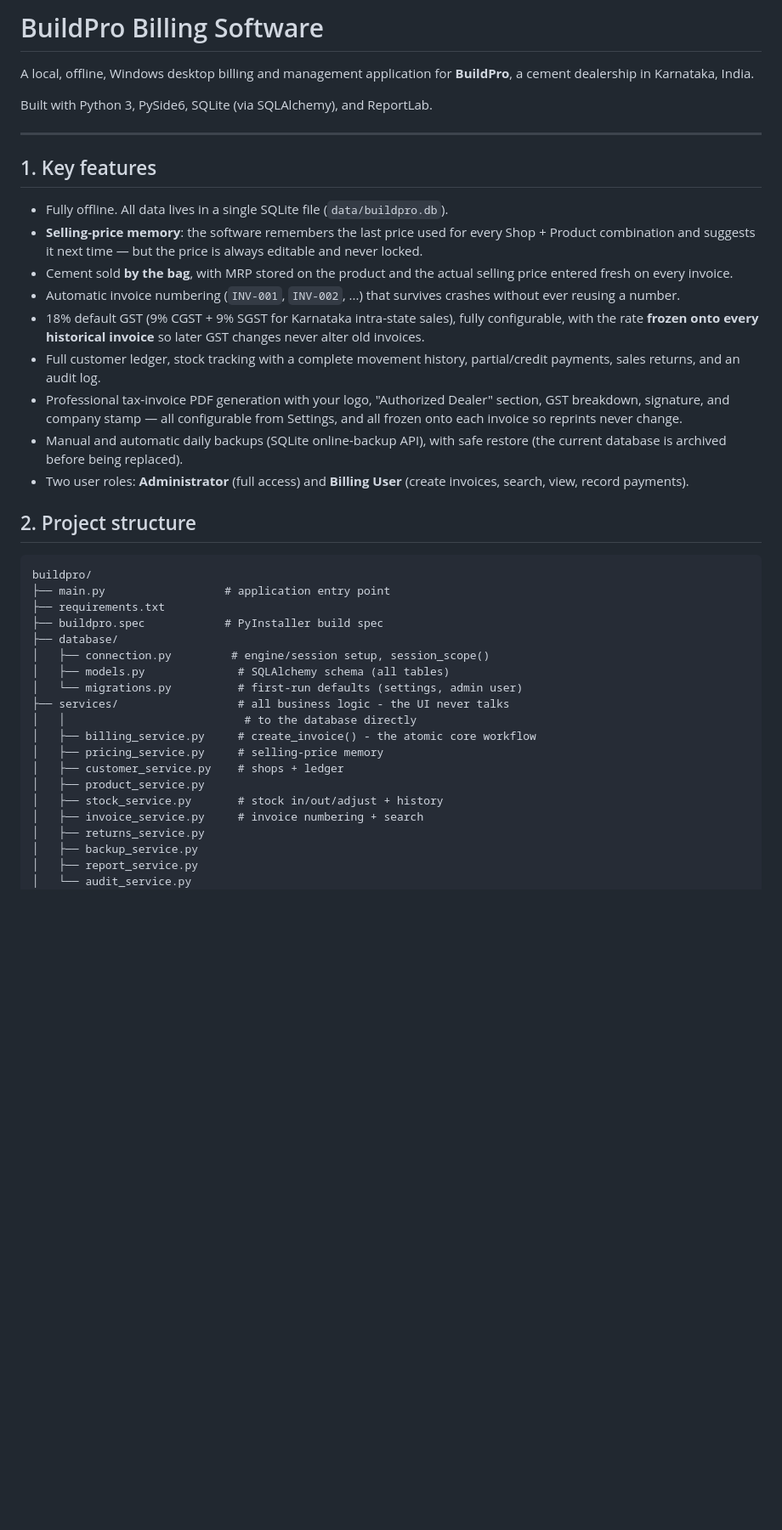
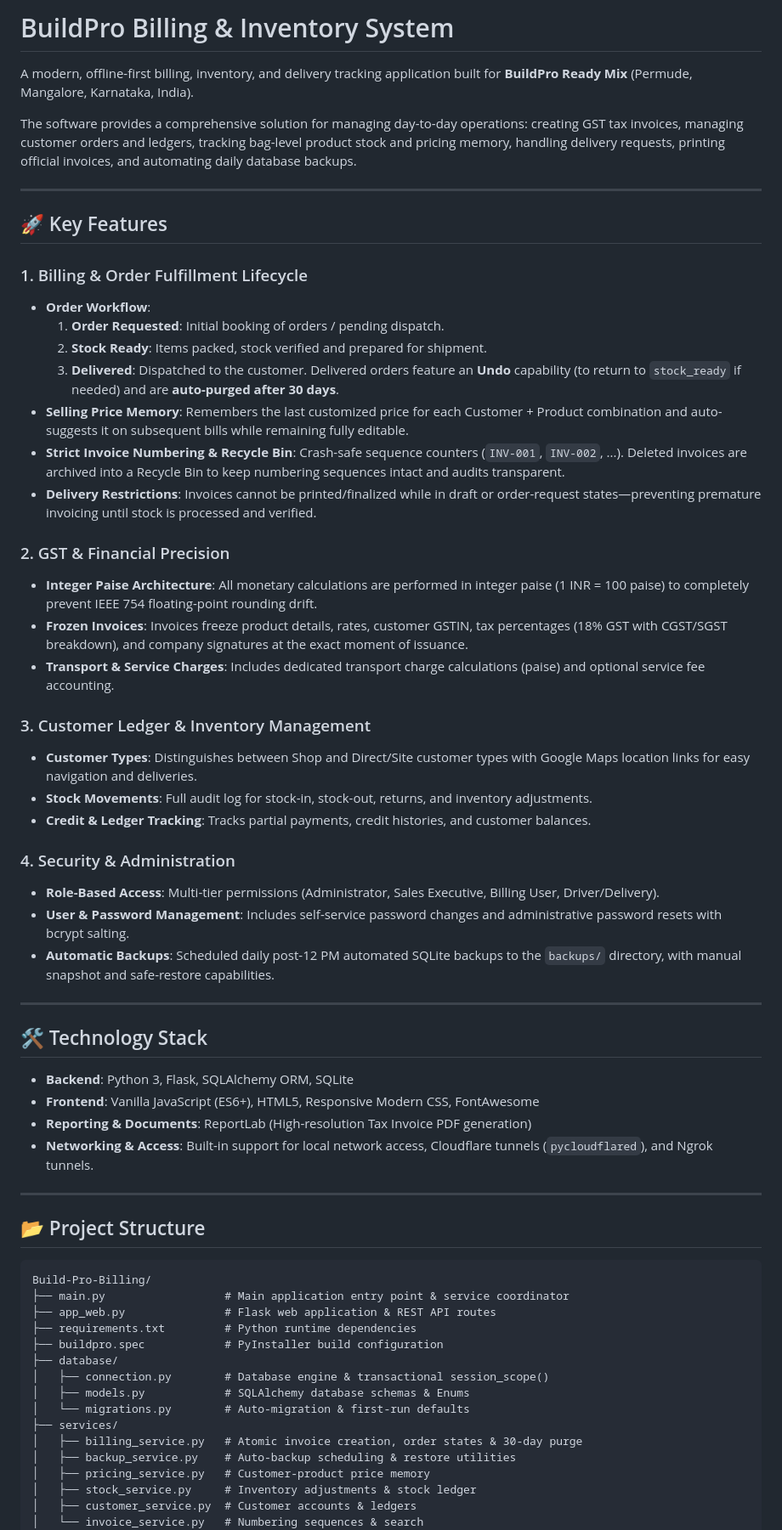
Before and after one commit to Lone-Warrrior14/Build-Pro-Billing, a Markdown page: README.md, the part around one of its changes. Shown at 85% size. Drawn GitHub-style; blank space fills up the shorter version.

Commit message:
Update README.md explaining project architecture, features, and client deployment

````diff
--- a/README.md
+++ b/README.md
@@ -1,57 +1,65 @@
-# BuildPro Billing Software
+# BuildPro Billing & Inventory System
 
-A local, offline, Windows desktop billing and management application for
-**BuildPro**, a cement dealership in Karnataka, India.
+A modern, offline-first billing, inventory, and delivery tracking application built for **BuildPro Ready Mix** (Permude, Mangalore, Karnataka, India).
 
-Built with Python 3, PySide6, SQLite (via SQLAlchemy), and ReportLab.
+The software provides a comprehensive solution for managing day-to-day operations: creating GST tax invoices, managing customer orders and ledgers, tracking bag-level product stock and pricing memory, handling delivery requests, printing official invoices, and automating daily database backups.
 
 ---
 
-## 1. Key features
+## 🚀 Key Features
 
-- Fully offline. All data lives in a single SQLite file (`data/buildpro.db`).
-- **Selling-price memory**: the software remembers the last price used for
-  every Shop + Product combination and suggests it next time — but the
-  price is always editable and never locked.
-- Cement sold **by the bag**, with MRP stored on the product and the
-  actual selling price entered fresh on every invoice.
-- Automatic invoice numbering (`INV-001`, `INV-002`, ...) that survives
-  crashes without ever reusing a number.
-- 18% default GST (9% CGST + 9% SGST for Karnataka intra-state sales),
-  fully configurable, with the rate **frozen onto every historical
-  invoice** so later GST changes never alter old invoices.
-- Full customer ledger, stock tracking with a complete movement history,
-  partial/credit payments, sales returns, and an audit log.
-- Professional tax-invoice PDF generation with your logo, "Authorized
-  Dealer" section, GST breakdown, signature, and company stamp — all
-  configurable from Settings, and all frozen onto each invoice so
-  reprints never change.
-- Manual and automatic daily backups (SQLite online-backup API), with
-  safe restore (the current database is archived before being replaced).
-- Two user roles: **Administrator** (full access) and **Billing User**
-  (create invoices, search, view, record payments).
+### 1. Billing & Order Fulfillment Lifecycle
+- **Order Workflow**:
+  1. **Order Requested**: Initial booking of orders / pending dispatch.
+  2. **Stock Ready**: Items packed, stock verified and prepared for shipment.
+  3. **Delivered**: Dispatched to the customer. Delivered orders feature an **Undo** capability (to return to `stock_ready` if needed) and are **auto-purged after 30 days**.
+- **Selling Price Memory**: Remembers the last customized price for each Customer + Product combination and auto-suggests it on subsequent bills while remaining fully editable.
+- **Strict Invoice Numbering & Recycle Bin**: Crash-safe sequence counters (`INV-001`, `INV-002`, ...). Deleted invoices are archived into a Recycle Bin to keep numbering sequences intact and audits transparent.
+- **Delivery Restrictions**: Invoices cannot be printed/finalized while in draft or order-request states—preventing premature invoicing until stock is processed and verified.
 
-## 2. Project structure
+### 2. GST & Financial Precision
+- **Integer Paise Architecture**: All monetary calculations are performed in integer paise (1 INR = 100 paise) to completely prevent IEEE 754 floating-point rounding drift.
+- **Frozen Invoices**: Invoices freeze product details, rates, customer GSTIN, tax percentages (18% GST with CGST/SGST breakdown), and company signatures at the exact moment of issuance.
+- **Transport & Service Charges**: Includes dedicated transport charge calculations (paise) and optional service fee accounting.
+
+### 3. Customer Ledger & Inventory Management
+- **Customer Types**: Distinguishes between Shop and Direct/Site customer types with Google Maps location links for easy navigation and deliveries.
+- **Stock Movements**: Full audit log for stock-in, stock-out, returns, and inventory adjustments.
+- **Credit & Ledger Tracking**: Tracks partial payments, credit histories, and customer balances.
+
+### 4. Security & Administration
+- **Role-Based Access**: Multi-tier permissions (Administrator, Sales Executive, Billing User, Driver/Delivery).
+- **User & Password Management**: Includes self-service password changes and administrative password resets with bcrypt salting.
+- **Automatic Backups**: Scheduled daily post-12 PM automated SQLite backups to the `backups/` directory, with manual snapshot and safe-restore capabilities.
+
+---
+
+## 🛠️ Technology Stack
+
+- **Backend**: Python 3, Flask, SQLAlchemy ORM, SQLite
+- **Frontend**: Vanilla JavaScript (ES6+), HTML5, Responsive Modern CSS, FontAwesome
+- **Reporting & Documents**: ReportLab (High-resolution Tax Invoice PDF generation)
+- **Networking & Access**: Built-in support for local network access, Cloudflare tunnels (`pycloudflared`), and Ngrok tunnels.
+
+---
+
+## 📂 Project Structure
 
 ```
-buildpro/
-├── main.py                  # application entry point
-├── requirements.txt
-├── buildpro.spec            # PyInstaller build spec
+Build-Pro-Billing/
+├── main.py                  # Main application entry point & service coordinator
+├── app_web.py               # Flask web application & REST API routes
+├── requirements.txt         # Python runtime dependencies
+├── buildpro.spec            # PyInstaller build configuration
 ├── database/
-│   ├── connection.py         # engine/session setup, session_scope()
-│   ├── models.py              # SQLAlchemy schema (all tables)
-│   └── migrations.py          # first-run defaults (settings, admin user)
-├── services/                  # all business logic - the UI never talks
-│   │                           # to the database directly
-│   ├── billing_service.py     # create_invoice() - the atomic core workflow
-│   ├── pricing_service.py     # selling-price memory
-│   ├── customer_service.py    # shops + ledger
-│   ├── product_service.py
-│   ├── stock_service.py       # stock in/out/adjust + history
-│   ├── invoice_service.py     # invoice numbering + search
-│   ├── returns_service.py
-│   ├── backup_service.py
-│   ├── report_service.py
-│   └── audit_service.py
+│   ├── connection.py        # Database engine & transactional session_scope()
+│   ├── models.py            # SQLAlchemy database schemas & Enums
+│   └── migrations.py        # Auto-migration & first-run defaults
+├── services/
+│   ├── billing_service.py   # Atomic invoice creation, order states & 30-day purge
+│   ├── backup_service.py    # Auto-backup scheduling & restore utilities
+│   ├── pricing_service.py   # Customer-product price memory
+│   ├── stock_service.py     # Inventory adjustments & stock ledger
+│   ├── customer_service.py  # Customer accounts & ledgers
+│   └── invoice_service.py   # Numbering sequences & search
 ├── invoices/
````
Also changed, not shown: other parts of README.md (+49 -125 lines).
